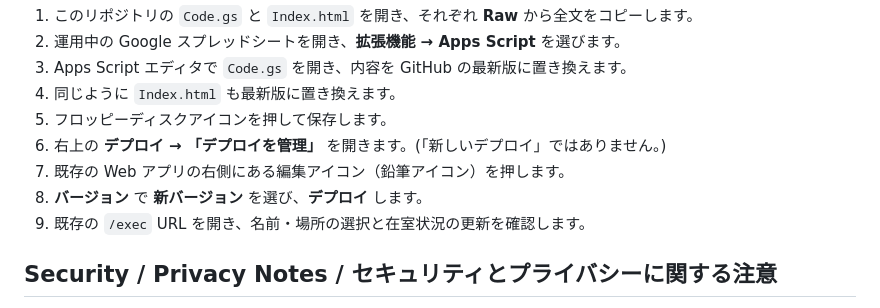
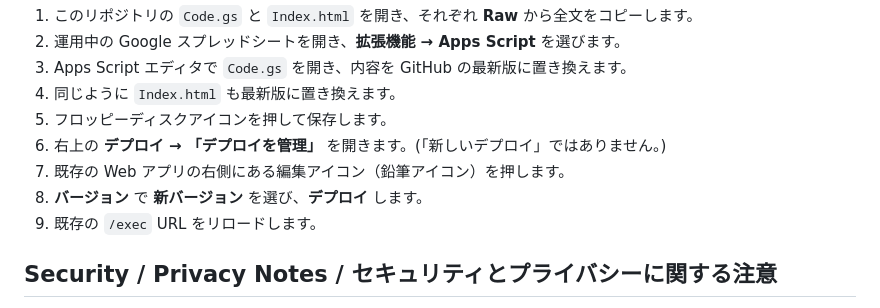
Before and after one commit to icetype/presence-board, a Markdown page: README.md, the part around the change. Rendered like a GitHub page.

Commit message:
Modify instructions for accessing '/exec' URL
Updated instructions to reload the existing '/exec' URL instead of just opening it.

```diff
--- a/README.md
+++ b/README.md
@@ -72,7 +72,7 @@ Presence Board is designed for small teams that want a simple shared presence bo
 6. 右上の **デプロイ → 「デプロイを管理」** を開きます。(「新しいデプロイ」ではありません。)
 7. 既存の Web アプリの右側にある編集アイコン（鉛筆アイコン）を押します。
 8. **バージョン** で **新バージョン** を選び、**デプロイ** します。
-9. 既存の `/exec` URL を開き、名前・場所の選択と在室状況の更新を確認します。
+9. 既存の `/exec` URL をリロードします。
 
 ## Security / Privacy Notes / セキュリティとプライバシーに関する注意
 
```
